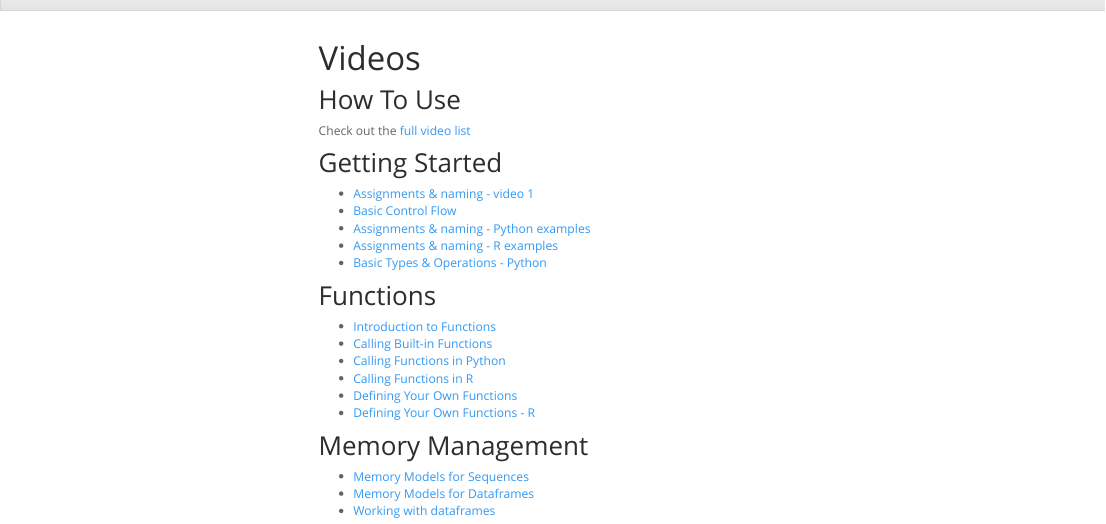
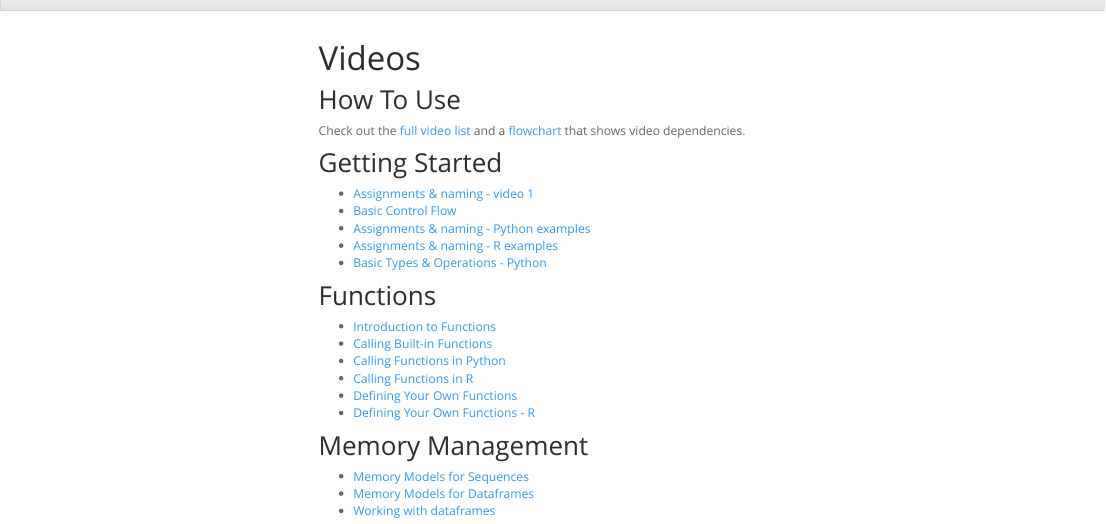
Before and after one commit to OCCTIVE/www, an R Markdown document (videos.Rmd): the page in a window 1100 px wide, from its top. Rendered offline with R 4.5, knitr and Pandoc, with nearby package versions; a font, style sheet, LaTeX package, included part or bibliography that could not be used is replaced or left out; menus at the side of the page are left out.

Commit message:
add flowchart file and link

```diff
--- a/videos.Rmd
+++ b/videos.Rmd
@@ -3,7 +3,7 @@ title: "Videos"
 ---
 ## How To Use
 
-Check out the [full video list](./guide.html) <!--and the [flowchart](gfx/flowchart.jpg) of dependencies.-->
+Check out the [full video list](./guide.html) and a [flowchart](gfx/Flowchart.jpg) that shows video dependencies.
 
 ## Getting Started
 
```
Also changed, not shown: gfx/Flowchart.jpg (added), 2 other files.
